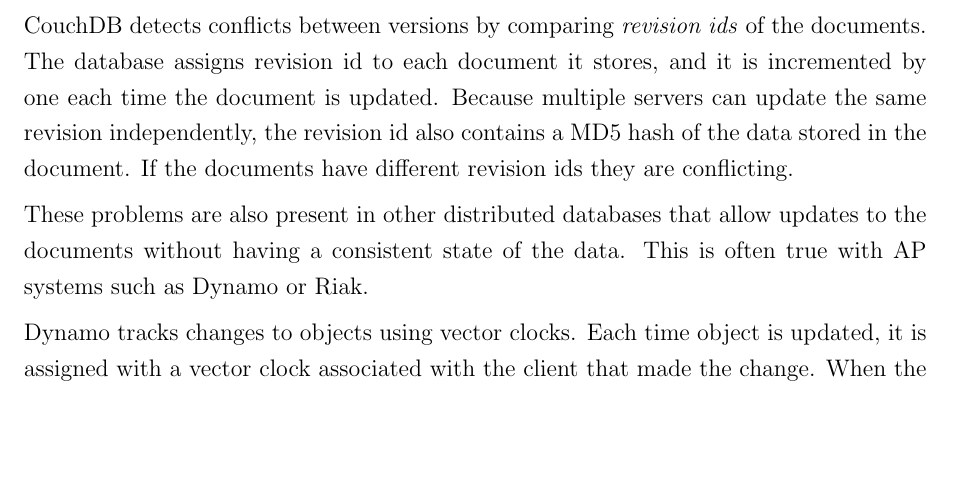
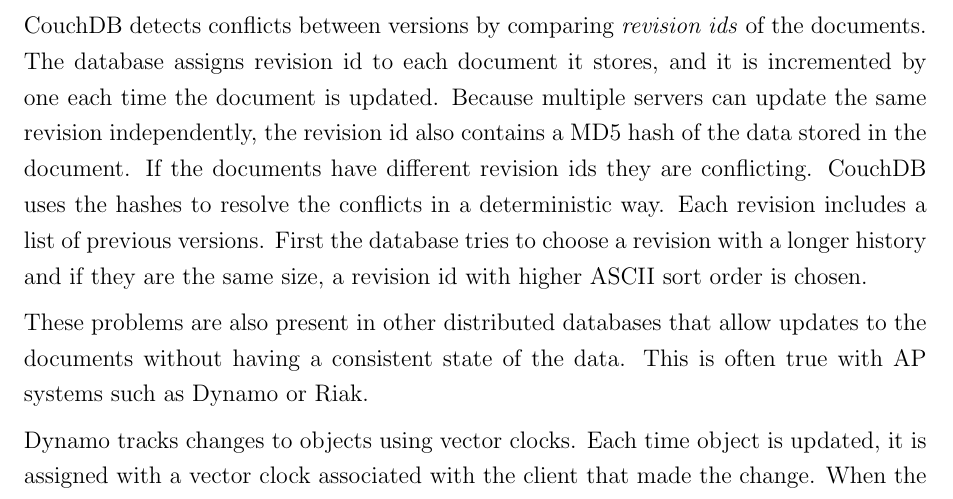
Before and after one commit to OsQu/couchdb-test, a LaTeX document (report/main.tex, which reads report/sections/couchdb.tex): part of page 12 of 19, cut so that both start at the same text, the shorter picture padded with empty space. Compiled offline with pdfLaTeX.

Commit message:
CouchDB section fixes

```diff
--- a/report/sections/couchdb.tex
+++ b/report/sections/couchdb.tex
@@ -77,12 +77,11 @@
 it is incremented by one each time the document is updated. Because multiple
 servers can update the same revision independently, the revision id also
 contains a MD5 hash of the data stored in the document. If the documents have
-different revision ids they are conflicting.\todo[inline]{Now there's plenty of
-weird stuff here: ID is basically \texttt{<rev\_num>-MD5(document)}. Is the
-algorithm able to notice consecutive edits that do not conflict and not mark
-them, what about emerging branches with different revision numbers and
-conflicting data?  Riak handles these with dotted version vectors, Dynamo with
-vector clocks.} \todo[inline]{Should MVCC be mentioned here?}
+different revision ids they are conflicting. CouchDB uses the hashes to resolve
+the conflicts in a deterministic way. Each revision includes a list of previous
+versions. First the database tries to choose a revision with a longer history
+and if they are the same size, a revision id with higher ASCII sort order is
+chosen.
 
 These problems are also present in other distributed databases that allow
 updates to the documents without having a consistent state of the data. This is
```
